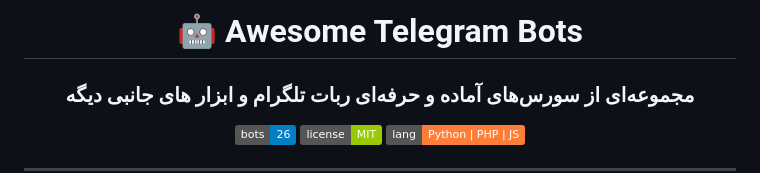
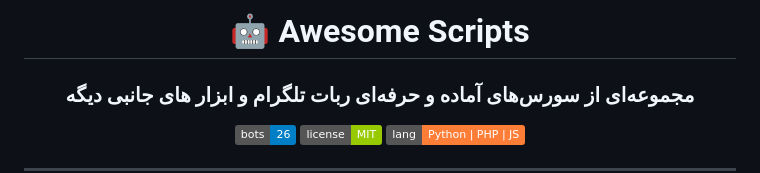
Before and after one commit to Abolfazlrwm/awesome-scripts, a Markdown page: README.md, the part around the change. Drawn GitHub-style; badges without logos.

```diff
--- a/README.md
+++ b/README.md
@@ -1,6 +1,6 @@
 <div align="center">
 
-# 🤖 Awesome Telegram Bots
+# 🤖 Awesome Scripts
 ### مجموعه‌ای از سورس‌های آماده و حرفه‌ای ربات تلگرام و ابزار های جانبی دیگه
 
 ![Bots](https://img.shields.io/badge/bots-26-blue)
```
